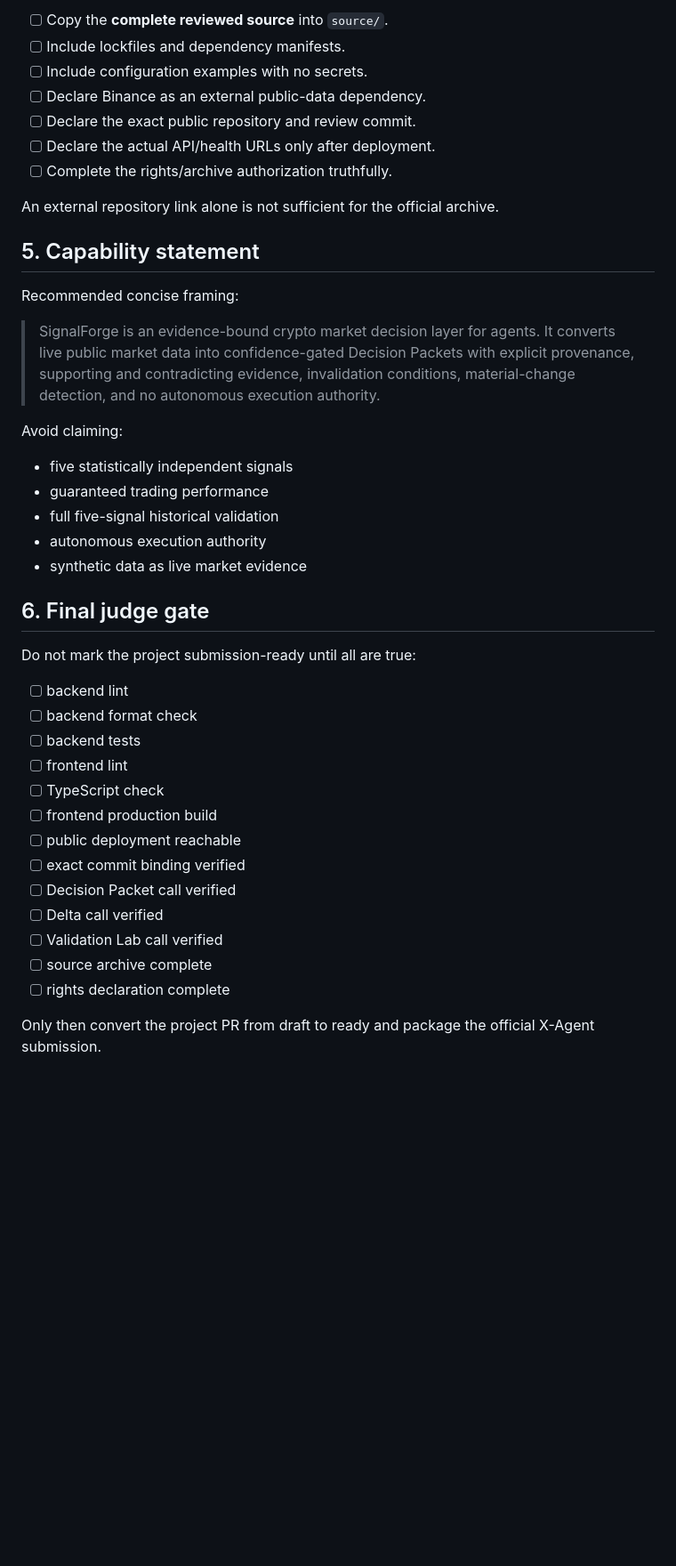
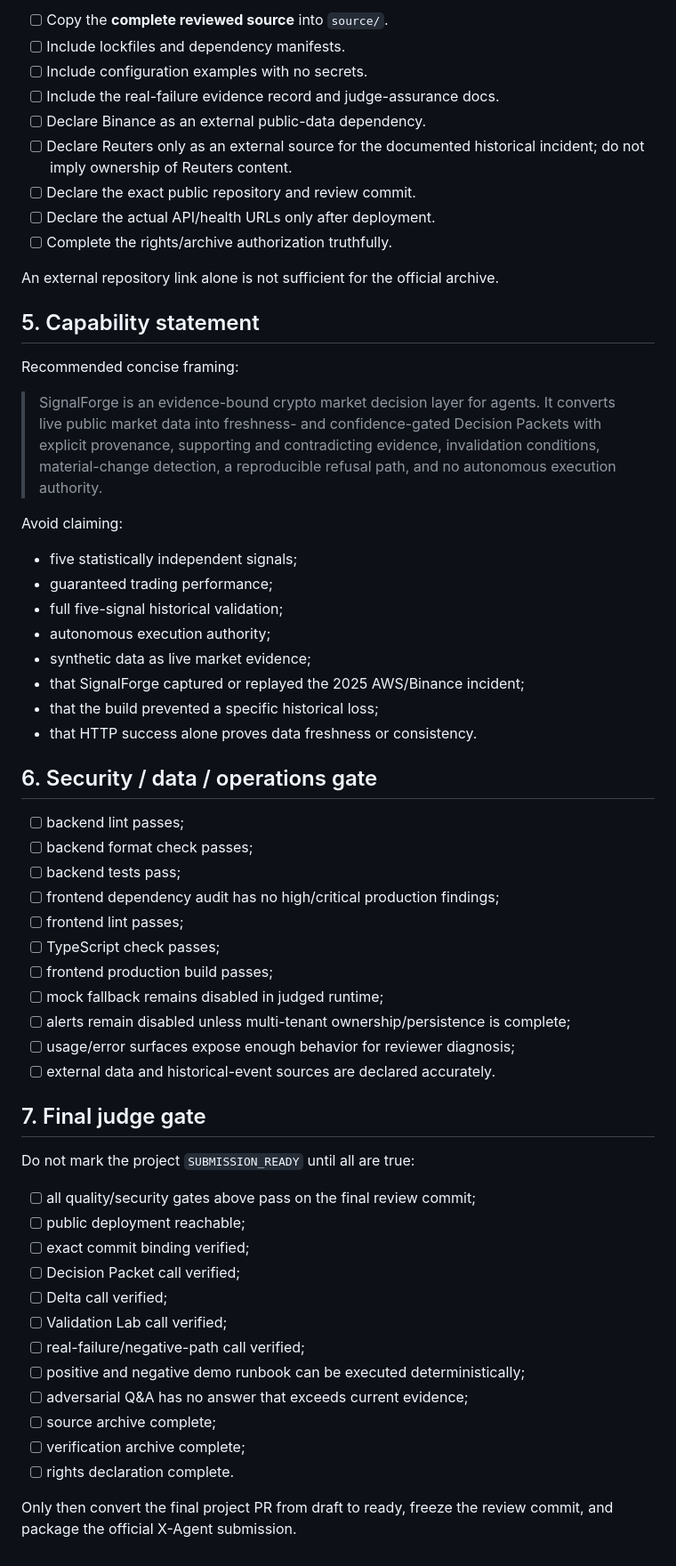
Before and after one commit to Faadil1/signalforge, a Markdown page: docs/XAGENT-SUBMISSION-CHECKLIST.md, the part around one of its changes. Shown at 89% size. GitHub-like rendering; blank space fills up the shorter version.

Commit message:
docs: close failure, freshness and evidence-integrity submission gates

```diff
--- a/docs/XAGENT-SUBMISSION-CHECKLIST.md
+++ b/docs/XAGENT-SUBMISSION-CHECKLIST.md
@@ -58,7 +89,9 @@ Before opening the official PR:
 - [ ] Copy the **complete reviewed source** into `source/`.
 - [ ] Include lockfiles and dependency manifests.
 - [ ] Include configuration examples with no secrets.
+- [ ] Include the real-failure evidence record and judge-assurance docs.
 - [ ] Declare Binance as an external public-data dependency.
+- [ ] Declare Reuters only as an external source for the documented historical incident; do not imply ownership of Reuters content.
 - [ ] Declare the exact public repository and review commit.
 - [ ] Declare the actual API/health URLs only after deployment.
 - [ ] Complete the rights/archive authorization truthfully.
@@ -69,32 +102,48 @@ An external repository link alone is not sufficient for the official archive.
 
 Recommended concise framing:
 
-> SignalForge is an evidence-bound crypto market decision layer for agents. It converts live public market data into confidence-gated Decision Packets with explicit provenance, supporting and contradicting evidence, invalidation conditions, material-change detection, and no autonomous execution authority.
+> SignalForge is an evidence-bound crypto market decision layer for agents. It converts live public market data into freshness- and confidence-gated Decision Packets with explicit provenance, supporting and contradicting evidence, invalidation conditions, material-change detection, a reproducible refusal path, and no autonomous execution authority.
 
 Avoid claiming:
 
-- five statistically independent signals
-- guaranteed trading performance
-- full five-signal historical validation
-- autonomous execution authority
-- synthetic data as live market evidence
+- five statistically independent signals;
+- guaranteed trading performance;
+- full five-signal historical validation;
+- autonomous execution authority;
+- synthetic data as live market evidence;
+- that SignalForge captured or replayed the 2025 AWS/Binance incident;
+- that the build prevented a specific historical loss;
+- that HTTP success alone proves data freshness or consistency.
 
-## 6. Final judge gate
+## 6. Security / data / operations gate
 
-Do not mark the project submission-ready until all are true:
+- [ ] backend lint passes;
+- [ ] backend format check passes;
+- [ ] backend tests pass;
+- [ ] frontend dependency audit has no high/critical production findings;
+- [ ] frontend lint passes;
+- [ ] TypeScript check passes;
+- [ ] frontend production build passes;
+- [ ] mock fallback remains disabled in judged runtime;
+- [ ] alerts remain disabled unless multi-tenant ownership/persistence is complete;
+- [ ] usage/error surfaces expose enough behavior for reviewer diagnosis;
+- [ ] external data and historical-event sources are declared accurately.
 
-- [ ] backend lint
-- [ ] backend format check
-- [ ] backend tests
-- [ ] frontend lint
-- [ ] TypeScript check
-- [ ] frontend production build
-- [ ] public deployment reachable
-- [ ] exact commit binding verified
-- [ ] Decision Packet call verified
-- [ ] Delta call verified
-- [ ] Validation Lab call verified
-- [ ] source archive complete
-- [ ] rights declaration complete
+## 7. Final judge gate
 
-Only then convert the project PR from draft to ready and package the official X-Agent submission.
+Do not mark the project `SUBMISSION_READY` until all are true:
+
+- [ ] all quality/security gates above pass on the final review commit;
+- [ ] public deployment reachable;
+- [ ] exact commit binding verified;
+- [ ] Decision Packet call verified;
+- [ ] Delta call verified;
+- [ ] Validation Lab call verified;
+- [ ] real-failure/negative-path call verified;
+- [ ] positive and negative demo runbook can be executed deterministically;
+- [ ] adversarial Q&A has no answer that exceeds current evidence;
+- [ ] source archive complete;
+- [ ] verification archive complete;
+- [ ] rights declaration complete.
+
+Only then convert the final project PR from draft to ready, freeze the review commit, and package the official X-Agent submission.
```
Also changed, not shown: other parts of docs/XAGENT-SUBMISSION-CHECKLIST.md (+33 -2 lines).
